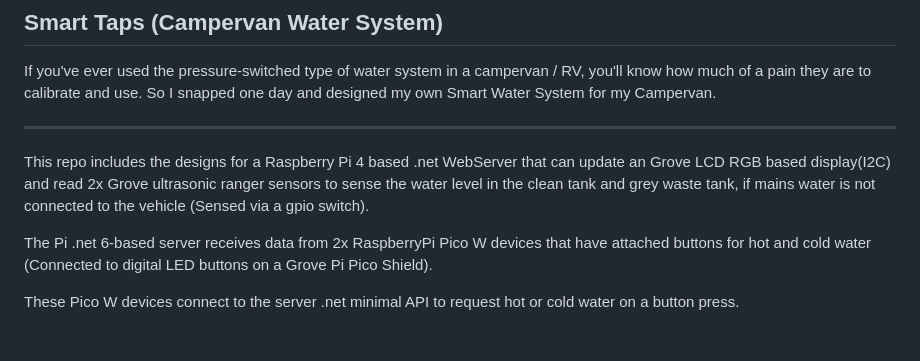
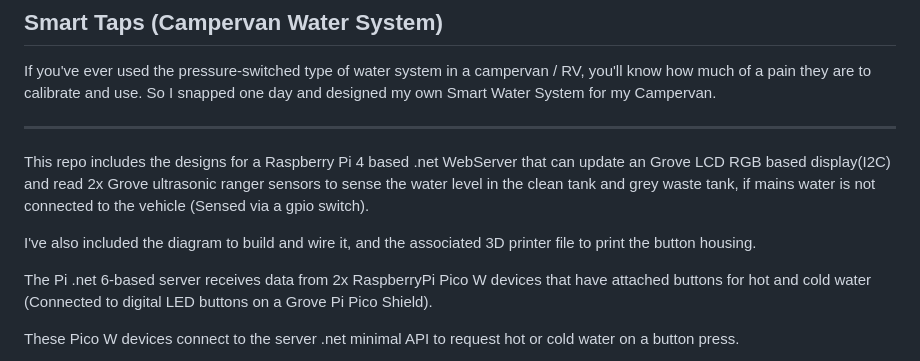
Before and after one commit to WillEastbury/Bussy, a Markdown page: README.md, the part around the change. Rendered like a GitHub page; blank space fills up the shorter version.

```diff
--- a/README.md
+++ b/README.md
@@ -7,6 +7,8 @@ If you've ever used the pressure-switched type of water system in a campervan /
 ---------------------------------
 
 This repo includes the designs for a Raspberry Pi 4 based .net WebServer that can update an Grove LCD RGB based display(I2C) and read 2x Grove ultrasonic ranger sensors to sense the water level in the clean tank and grey waste tank, if mains water is not connected to the vehicle (Sensed via a gpio switch).
+
+I've also included the diagram to build and wire it, and the associated 3D printer file to print the button housing.
 
 The Pi .net 6-based server receives data from 2x RaspberryPi Pico W devices that have attached buttons for hot and cold water (Connected to digital LED buttons on a Grove Pi Pico Shield).
 
```
